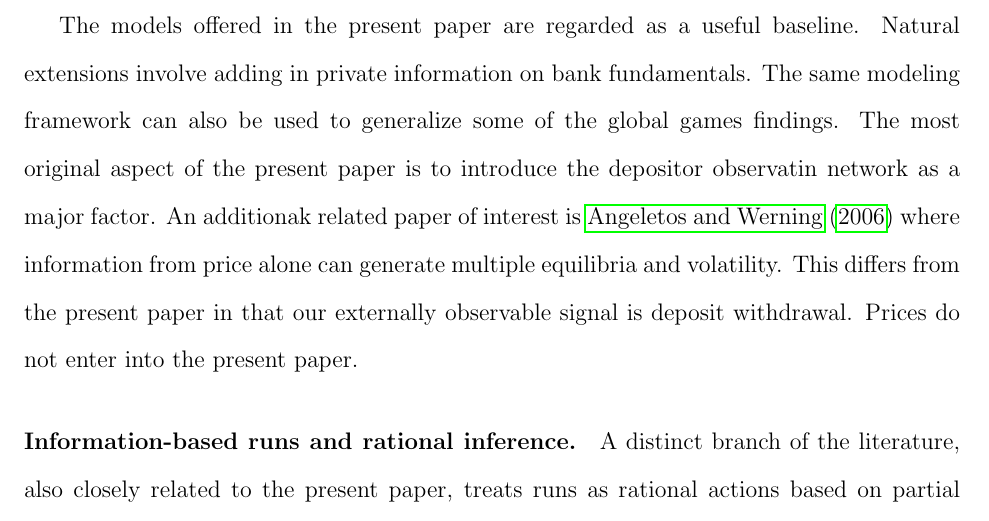
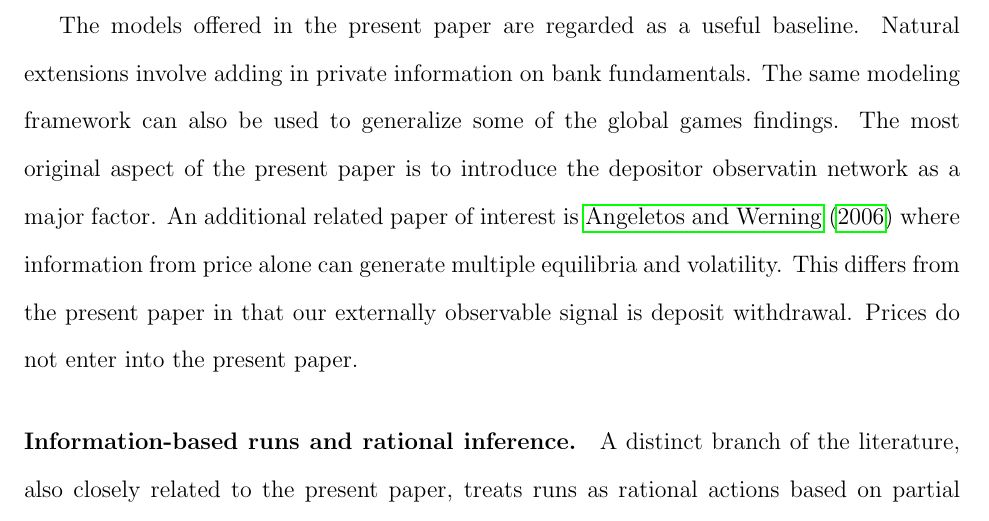
Before and after one commit to jsschuler/BankRunsFinal, a LaTeX paper (paper_revision/paper.tex): part of page 7 of 58, cut so that both start at the same text. Compiled offline with pdfLaTeX.

Commit message:
modified:   paper_revision/paper.tex

```diff
--- a/paper_revision/paper.tex
+++ b/paper_revision/paper.tex
@@ -310,7 +310,7 @@ data from India, depositors who observe withdrawals are more likely to withdraw
 
 The models offered in the present paper are regarded as a useful baseline. Natural extensions involve adding in private information on bank fundamentals. The same modeling
 framework can also be used to generalize some of the global games findings. The most original aspect of the present paper is to introduce the depositor observatin network
-as a major factor. An additionak related paper of interest is \citet{angeletoswerning2006crises} where information from price alone can generate multiple equilibria and volatility.
+as a major factor. An additional related paper of interest is \citet{angeletoswerning2006crises} where information from price alone can generate multiple equilibria and volatility.
 This differs from the present paper in that our externally observable signal is deposit withdrawal. Prices do not enter into the present paper.
 
 \paragraph{Information-based runs and rational inference.}
```
